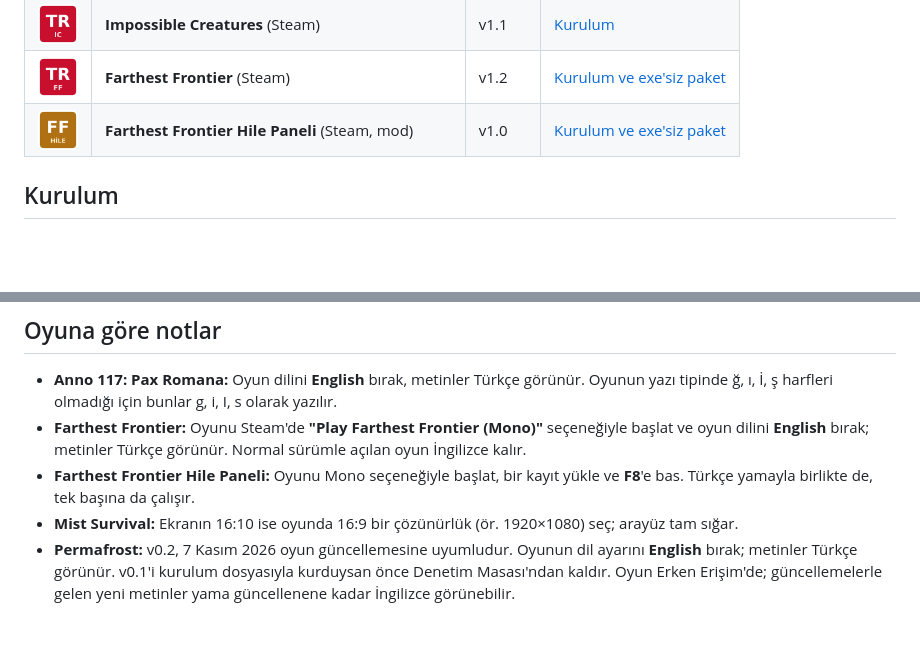
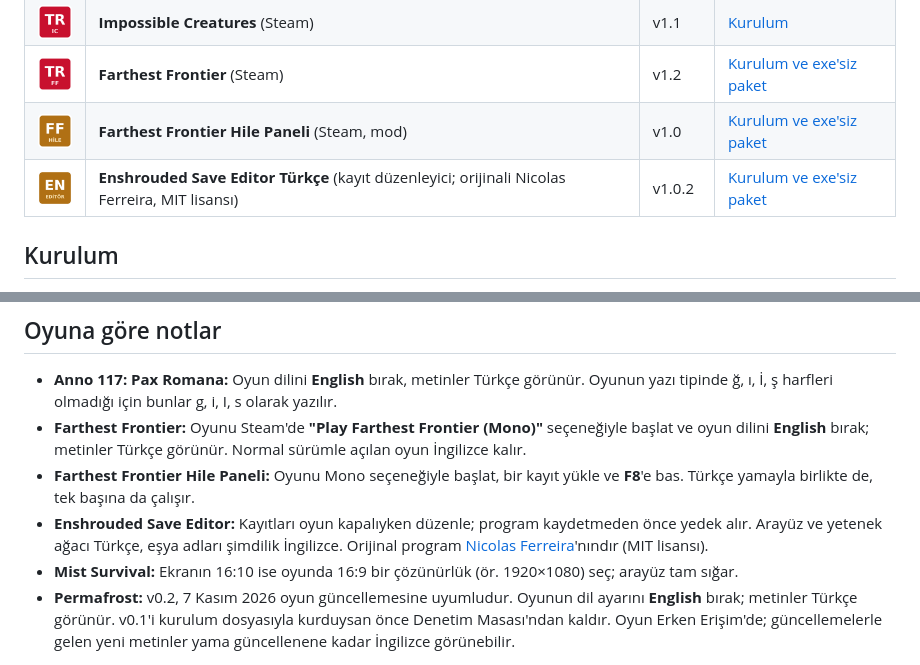
Before and after one commit to erkemoz-wq/erkemoz-turkce-yamalar, a Markdown page: README.md, 2 parts joined by grey strips. Rendered like a GitHub page; pictures changed too: gorseller/enshrouded-editor.png (added); blank space fills up the shorter version.

Commit message:
README: Enshrouded Save Editor Türkçe v1.0.2
Co-Authored-By: Claude Opus 5.5 <noreply@anthropic.com>
Claude-Session: https://claude.ai/code/session_01Qcf8JkgJnAYQRDJ91p9ib5

```diff
--- a/README.md
+++ b/README.md
@@ -22,6 +22,7 @@
 | <img src="gorseller/impossiblecreatures.png" width="40"> | **Impossible Creatures** (Steam) | v1.1 | [Kurulum](https://github.com/erkemoz-wq/erkemoz-turkce-yamalar/releases/tag/impossiblecreatures-v1.1) |
 | <img src="gorseller/farthestfrontier.png" width="40"> | **Farthest Frontier** (Steam) | v1.2 | [Kurulum ve exe'siz paket](https://github.com/erkemoz-wq/erkemoz-turkce-yamalar/releases/tag/farthestfrontier-v1.2) |
 | <img src="gorseller/farthestfrontier-hile.png" width="40"> | **Farthest Frontier Hile Paneli** (Steam, mod) | v1.0 | [Kurulum ve exe'siz paket](https://github.com/erkemoz-wq/erkemoz-turkce-yamalar/releases/tag/farthestfrontier-hile-v1.0) |
+| <img src="gorseller/enshrouded-editor.png" width="40"> | **Enshrouded Save Editor Türkçe** (kayıt düzenleyici; orijinali Nicolas Ferreira, MIT lisansı) | v1.0.2 | [Kurulum ve exe'siz paket](https://github.com/erkemoz-wq/erkemoz-turkce-yamalar/releases/tag/enshrouded-save-editor-v1.0.2) |
 
 ## Kurulum
 
@@ -38,6 +39,7 @@ Windows **"Bilgisayarınız korundu"** (SmartScreen) derse **Ek bilgi → Yine d
 - **Anno 117: Pax Romana:** Oyun dilini **English** bırak, metinler Türkçe görünür. Oyunun yazı tipinde ğ, ı, İ, ş harfleri olmadığı için bunlar g, i, I, s olarak yazılır.
 - **Farthest Frontier:** Oyunu Steam'de **"Play Farthest Frontier (Mono)"** seçeneğiyle başlat ve oyun dilini **English** bırak; metinler Türkçe görünür. Normal sürümle açılan oyun İngilizce kalır.
 - **Farthest Frontier Hile Paneli:** Oyunu Mono seçeneğiyle başlat, bir kayıt yükle ve **F8**'e bas. Türkçe yamayla birlikte de, tek başına da çalışır.
+- **Enshrouded Save Editor:** Kayıtları oyun kapalıyken düzenle; program kaydetmeden önce yedek alır. Arayüz ve yetenek ağacı Türkçe, eşya adları şimdilik İngilizce. Orijinal program [Nicolas Ferreira](https://github.com/nicolasferreiraxn/Enshrouded-Save-Editor)'nındır (MIT lisansı).
 - **Mist Survival:** Ekranın 16:10 ise oyunda 16:9 bir çözünürlük (ör. 1920×1080) seç; arayüz tam sığar.
 - **Permafrost:** v0.2, 7 Kasım 2026 oyun güncellemesine uyumludur. Oyunun dil ayarını **English** bırak; metinler Türkçe görünür. v0.1'i kurulum dosyasıyla kurduysan önce Denetim Masası'ndan kaldır. Oyun Erken Erişim'de; güncellemelerle gelen yeni metinler yama güncellenene kadar İngilizce görünebilir.
 
```
